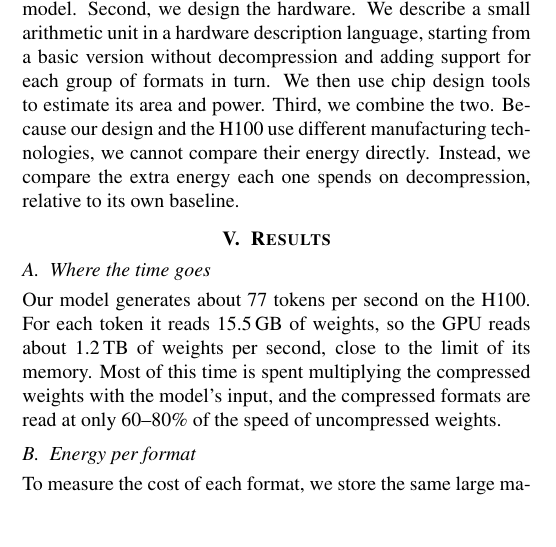
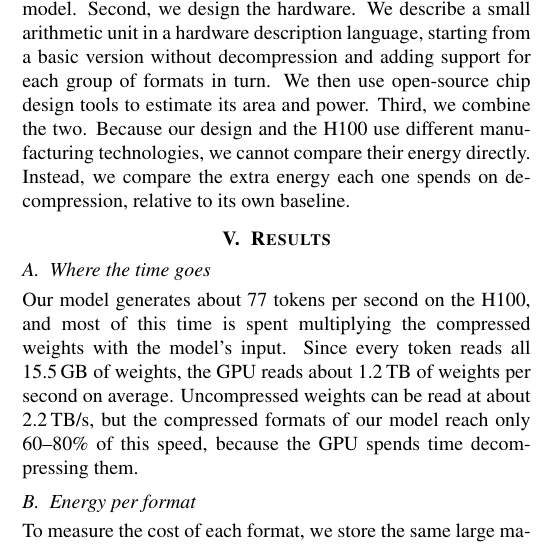
Before and after one commit to g0g05arui/qwentization, a LaTeX document (report/status_report.tex): part of one column of page 2 of 4, cut so that both start at the same text, the shorter picture padded with empty space. Compiled offline with pdfLaTeX.

Commit message:
Status report: clarify decode throughput paragraph, open-source chip tools

```diff
--- a/report/status_report.tex
+++ b/report/status_report.tex
@@ -160,7 +160,7 @@ need different amounts of decompression work. To find out where the extra energy
 the GPU executes for each format, and we run a simplified version of the multiplication in which individual steps
 of the decompression can be switched off. We then measure the energy of generating text with the full model.
 Second, we design the hardware. We describe a small arithmetic unit in a hardware description language, starting
-from a basic version without decompression and adding support for each group of formats in turn. We then use chip
+from a basic version without decompression and adding support for each group of formats in turn. We then use open-source chip
 design tools to estimate its area and power. Third, we combine the two. Because our design and the H100 use
 different manufacturing technologies, we cannot compare their energy directly. Instead, we compare the extra energy
 each one spends on decompression, relative to its own baseline.
@@ -191,10 +191,10 @@ Q4\_K & Two-level & 3.56$\times$ & 2.21$\times$\\
 \end{table}
 
 \subsection{Where the time goes}
-Our model generates about 77 tokens per second on the H100. For each token it reads 15.5\,GB of weights, so the GPU
-reads about 1.2\,TB of weights per second, close to the limit of its memory. Most of this time is spent
-multiplying the compressed weights with the model's input, and the compressed formats are read at only 60--80\% of
-the speed of uncompressed weights.
+Our model generates about 77 tokens per second on the H100, and most of this time is spent multiplying the
+compressed weights with the model's input. Since every token reads all 15.5\,GB of weights, the GPU reads about
+1.2\,TB of weights per second on average. Uncompressed weights can be read at about 2.2\,TB/s, but the compressed
+formats of our model reach only 60--80\% of this speed, because the GPU spends time decompressing them.
 
 \subsection{Energy per format}
 \begin{figure}[t]
```
Also changed, not shown: report/status_report.pdf.
